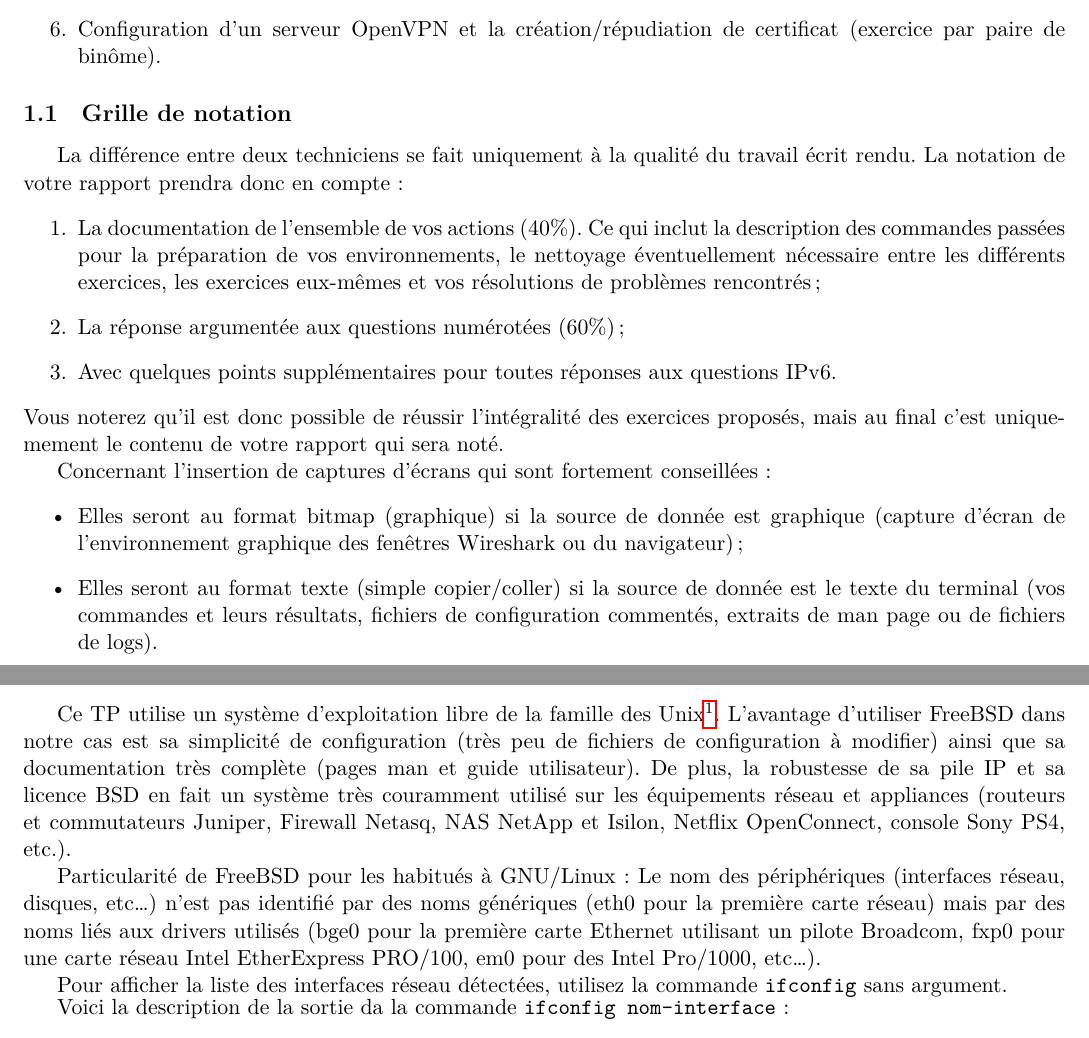
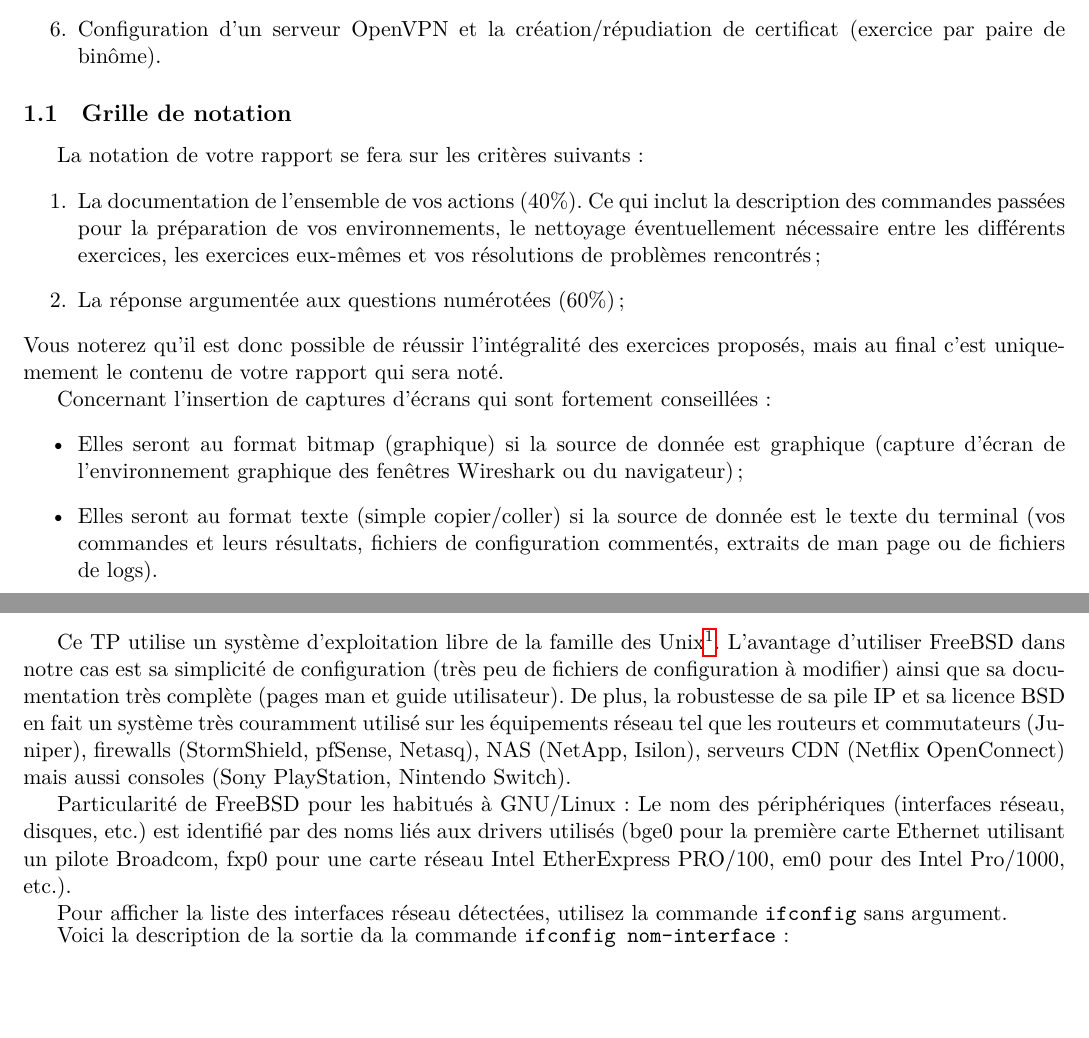
Before and after one commit to ocochard/TP-VPN, a LaTeX document (TP_GIF_SSH_OpenVPN.tex): two parts of pages 2 and 3 of 15, joined at a grey line, cut so that both start at the same text. Compiled offline with LuaLaTeX.

Commit message:
wording, EFI update

```diff
--- a/TP_GIF_SSH_OpenVPN.tex
+++ b/TP_GIF_SSH_OpenVPN.tex
@@ -94,11 +94,10 @@ Ce TP se découpe en plusieurs exercices du plus simple au plus complexe, tous p
 \item Configuration d'un serveur OpenVPN et la création/répudiation de certificat (exercice par paire de binôme).
 \end{enumerate}
 \subsection{Grille de notation}
-La différence entre deux techniciens se fait uniquement à la qualité du travail écrit rendu. La notation de votre rapport prendra donc en compte:
+La notation de votre rapport se fera sur les critères suivants:
 \begin{enumerate}
 \item La documentation de l'ensemble de vos actions (40\%). Ce qui inclut la description des commandes passées pour la préparation de vos environnements, le nettoyage éventuellement nécessaire entre les différents exercices, les exercices eux-mêmes et vos résolutions de problèmes rencontrés;
 \item La réponse argumentée aux questions numérotées (60\%);
-\item Avec quelques points supplémentaires pour toutes réponses aux questions IPv6.
 \end{enumerate}
 Vous noterez qu'il est donc possible de réussir l'intégralité des exercices proposés, mais au final c'est uniquemement le contenu de votre rapport qui sera noté.
 
@@ -117,9 +116,9 @@ L'environnement du TP simule le réseau du siège d'une entreprise reliée par V
 \end{center}
 %\clearpage
 \subsection{FreeBSD}
-Ce TP utilise un système d'exploitation libre de la famille des Unix\footnote{GNU/Linux n'est pas un Unix.}. L'avantage d'utiliser FreeBSD dans notre cas est sa simplicité de configuration (très peu de fichiers de configuration à modifier) ainsi que sa documentation très complète (pages man et guide utilisateur). De plus, la robustesse de sa pile IP et sa licence BSD en fait un système très couramment utilisé sur les équipements réseau et appliances (routeurs et commutateurs Juniper, Firewall Netasq, NAS NetApp et Isilon, Netflix OpenConnect, console Sony PS4, etc.).
+Ce TP utilise un système d'exploitation libre de la famille des Unix\footnote{GNU/Linux n'est pas un Unix.}. L'avantage d'utiliser FreeBSD dans notre cas est sa simplicité de configuration (très peu de fichiers de configuration à modifier) ainsi que sa documentation très complète (pages man et guide utilisateur). De plus, la robustesse de sa pile IP et sa licence BSD en fait un système très couramment utilisé sur les équipements réseau tel que les routeurs et commutateurs (Juniper), firewalls (StormShield, pfSense, Netasq), NAS (NetApp, Isilon), serveurs CDN (Netflix OpenConnect) mais aussi consoles (Sony PlayStation, Nintendo Switch).
 
-Particularité de FreeBSD pour les habitués à GNU/Linux : Le nom des périphériques (interfaces réseau, disques, etc…) n'est pas identifié par des noms génériques (eth0 pour la première carte réseau) mais par des noms liés aux drivers utilisés (bge0 pour la première carte Ethernet utilisant un pilote Broadcom, fxp0 pour une carte réseau Intel EtherExpress PRO/100, em0 pour des Intel Pro/1000, etc…).
+Particularité de FreeBSD pour les habitués à GNU/Linux : Le nom des périphériques (interfaces réseau, disques, etc.) est identifié par des noms liés aux drivers utilisés (bge0 pour la première carte Ethernet utilisant un pilote Broadcom, fxp0 pour une carte réseau Intel EtherExpress PRO/100, em0 pour des Intel Pro/1000, etc.).
 
 Pour afficher la liste des interfaces réseau détectées, utilisez la commande \shellcmd{ifconfig} sans argument.
 
```
Also changed, not shown: README.md, TP_GIF_SSH_OpenVPN.tex (6 more changed lines).
